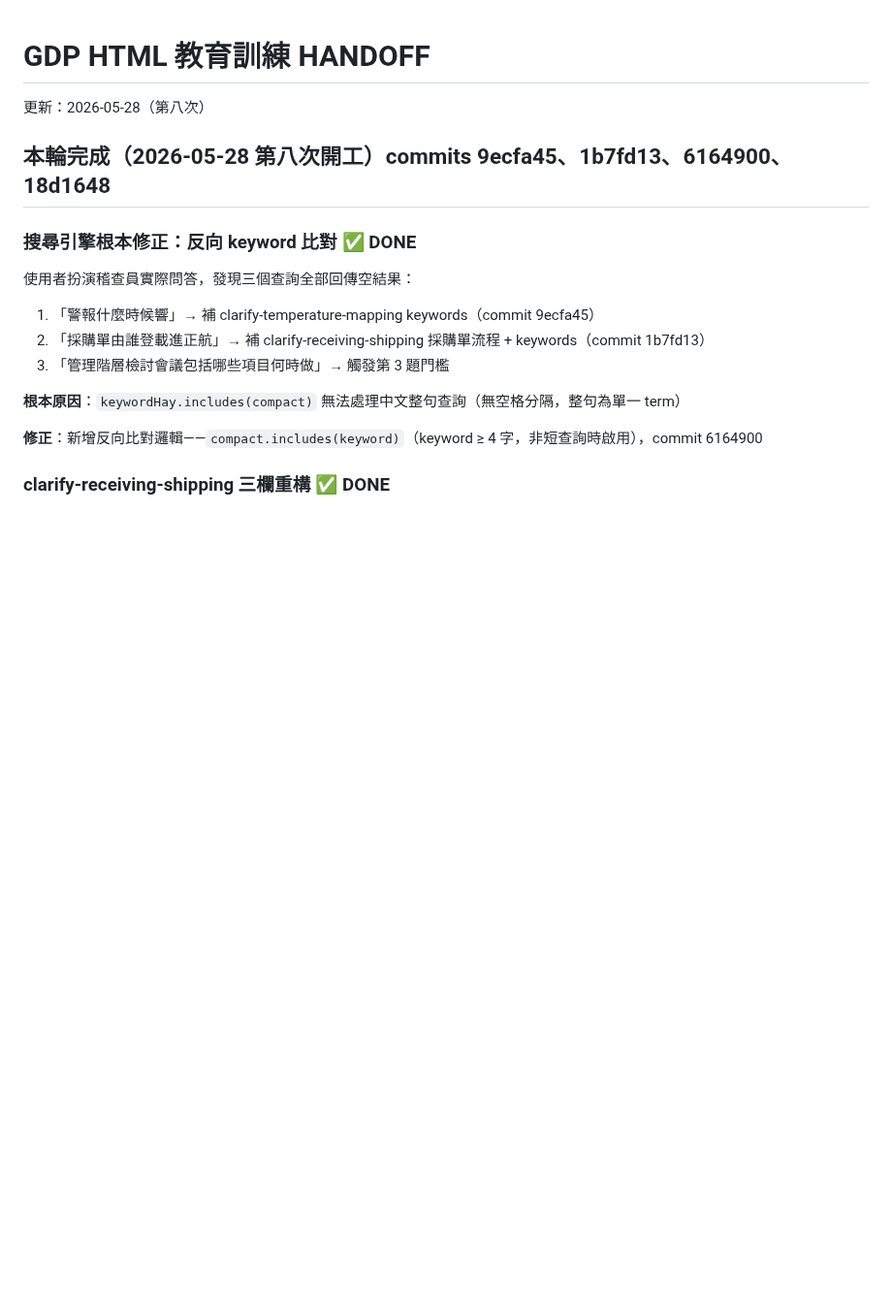
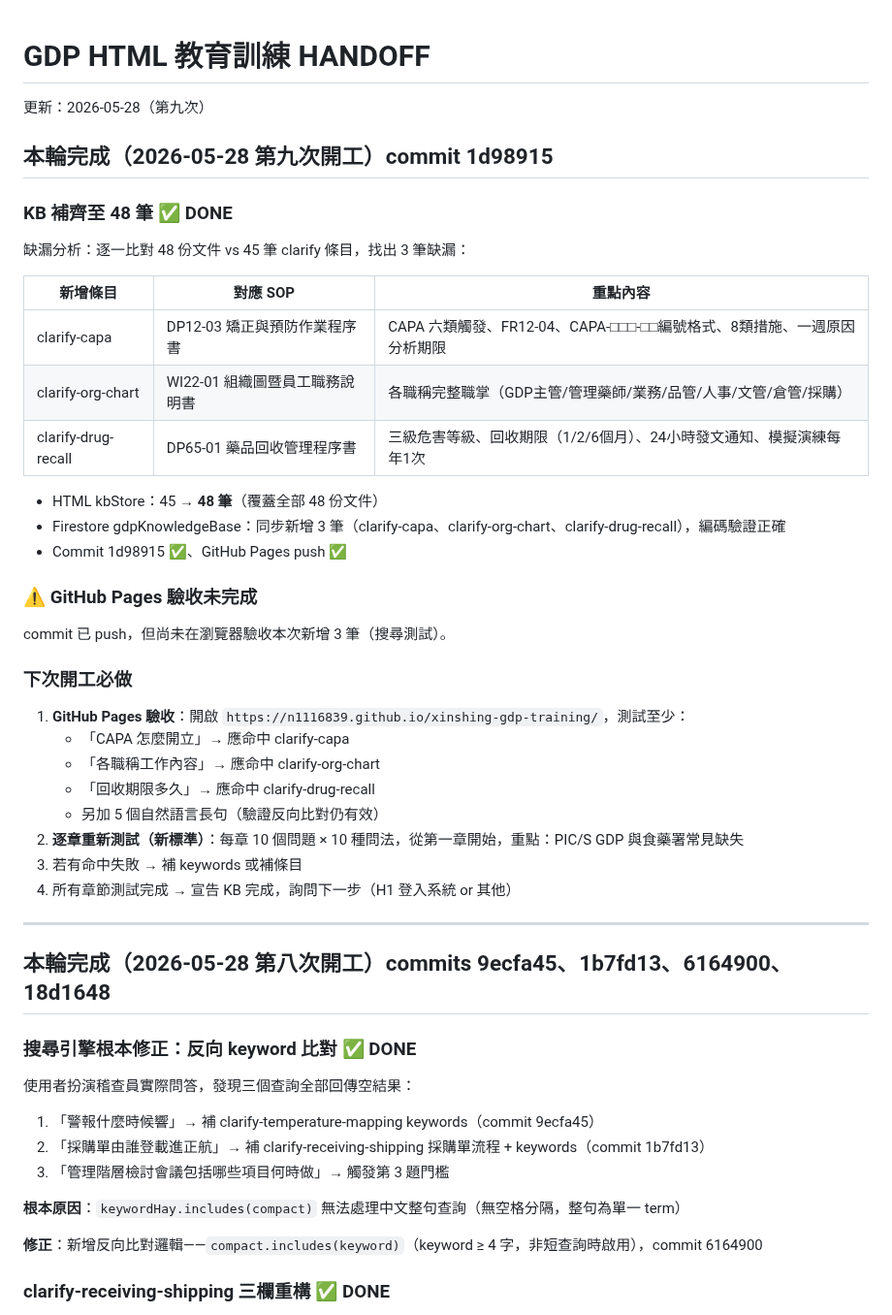
Before and after one commit to N1116839/xinshing-gdp-training, a Markdown page: HANDOFF.md, the part around the change. Shown at 97% size. GitHub-like rendering; blank space fills up the shorter version.

Commit message:
docs: 更新 HANDOFF（第九次開工，KB 補齊至 48 筆）
Co-Authored-By: Claude Sonnet 4.6 <noreply@anthropic.com>

```diff
--- a/HANDOFF.md
+++ b/HANDOFF.md
@@ -1,5 +1,38 @@
 # GDP HTML 教育訓練 HANDOFF
-更新：2026-05-28（第八次）
+更新：2026-05-28（第九次）
+
+## 本輪完成（2026-05-28 第九次開工）commit 1d98915
+
+### KB 補齊至 48 筆 ✅ DONE
+
+缺漏分析：逐一比對 48 份文件 vs 45 筆 clarify 條目，找出 3 筆缺漏：
+
+| 新增條目 | 對應 SOP | 重點內容 |
+|---------|---------|---------|
+| clarify-capa | DP12-03 矯正與預防作業程序書 | CAPA 六類觸發、FR12-04、CAPA-□□□-□□編號格式、8類措施、一週原因分析期限 |
+| clarify-org-chart | WI22-01 組織圖暨員工職務說明書 | 各職稱完整職掌（GDP主管/管理藥師/業務/品管/人事/文管/倉管/採購） |
+| clarify-drug-recall | DP65-01 藥品回收管理程序書 | 三級危害等級、回收期限（1/2/6個月）、24小時發文通知、模擬演練每年1次 |
+
+- HTML kbStore：45 → **48 筆**（覆蓋全部 48 份文件）
+- Firestore gdpKnowledgeBase：同步新增 3 筆（clarify-capa、clarify-org-chart、clarify-drug-recall），編碼驗證正確
+- Commit 1d98915 ✅、GitHub Pages push ✅
+
+### ⚠️ GitHub Pages 驗收未完成
+
+commit 已 push，但尚未在瀏覽器驗收本次新增 3 筆（搜尋測試）。
+
+### 下次開工必做
+
+1. **GitHub Pages 驗收**：開啟 `https://n1116839.github.io/xinshing-gdp-training/`，測試至少：
+   - 「CAPA 怎麼開立」→ 應命中 clarify-capa
+   - 「各職稱工作內容」→ 應命中 clarify-org-chart
+   - 「回收期限多久」→ 應命中 clarify-drug-recall
+   - 另加 5 個自然語言長句（驗證反向比對仍有效）
+2. **逐章重新測試（新標準）**：每章 10 個問題 × 10 種問法，從第一章開始，重點：PIC/S GDP 與食藥署常見缺失
+3. 若有命中失敗 → 補 keywords 或補條目
+4. 所有章節測試完成 → 宣告 KB 完成，詢問下一步（H1 登入系統 or 其他）
+
+---
 
 ## 本輪完成（2026-05-28 第八次開工）commits 9ecfa45、1b7fd13、6164900、18d1648
 
```
